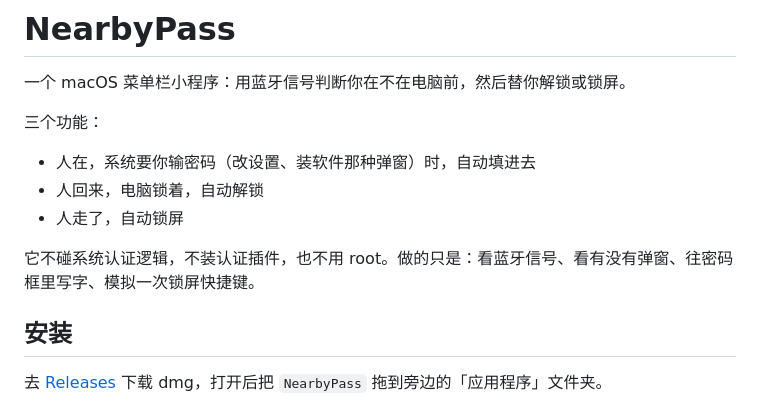
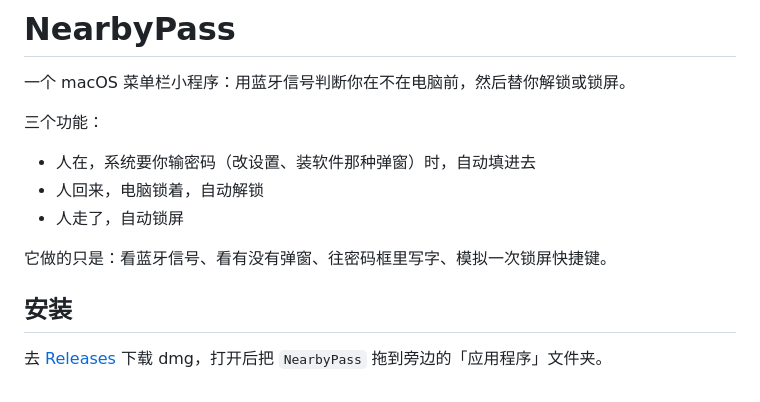
Before and after one commit to ThursdayV50/NearbyPass, a Markdown page: README.md, the part around the change. Drawn GitHub-style.

```diff
--- a/README.md
+++ b/README.md
@@ -8,7 +8,7 @@
 - 人回来，电脑锁着，自动解锁
 - 人走了，自动锁屏
 
-它不碰系统认证逻辑，不装认证插件，也不用 root。做的只是：看蓝牙信号、看有没有弹窗、往密码框里写字、模拟一次锁屏快捷键。
+它做的只是：看蓝牙信号、看有没有弹窗、往密码框里写字、模拟一次锁屏快捷键。
 
 ## 安装
 
```
